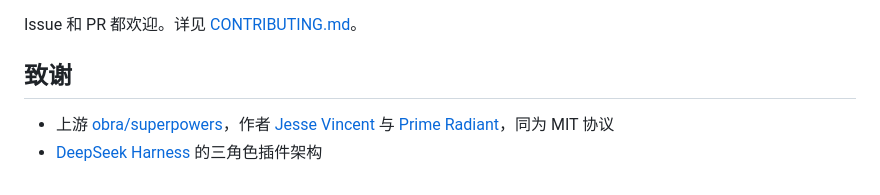
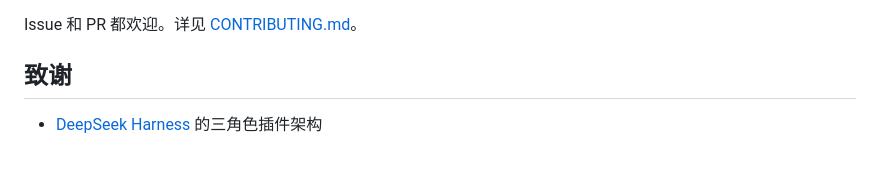
Before and after one commit to Wenaixi/dsh-superpower, a Markdown page: README.zh.md, the part around the change. Drawn GitHub-style.

```diff
--- a/README.zh.md
+++ b/README.zh.md
@@ -198,5 +198,4 @@ Issue 和 PR 都欢迎。详见 [CONTRIBUTING.md](./CONTRIBUTING.md)。
 
 ## 致谢
 
-- 上游 [obra/superpowers](https://github.com/obra/superpowers)，作者 [Jesse Vincent](https://blog.fsck.com) 与 [Prime Radiant](https://primeradiant.com)，同为 MIT 协议
 - [DeepSeek Harness](https://github.com/deepseek-ai/deepseek-harness) 的三角色插件架构
```
Also changed, not shown: README.md (+0 -1 lines).
